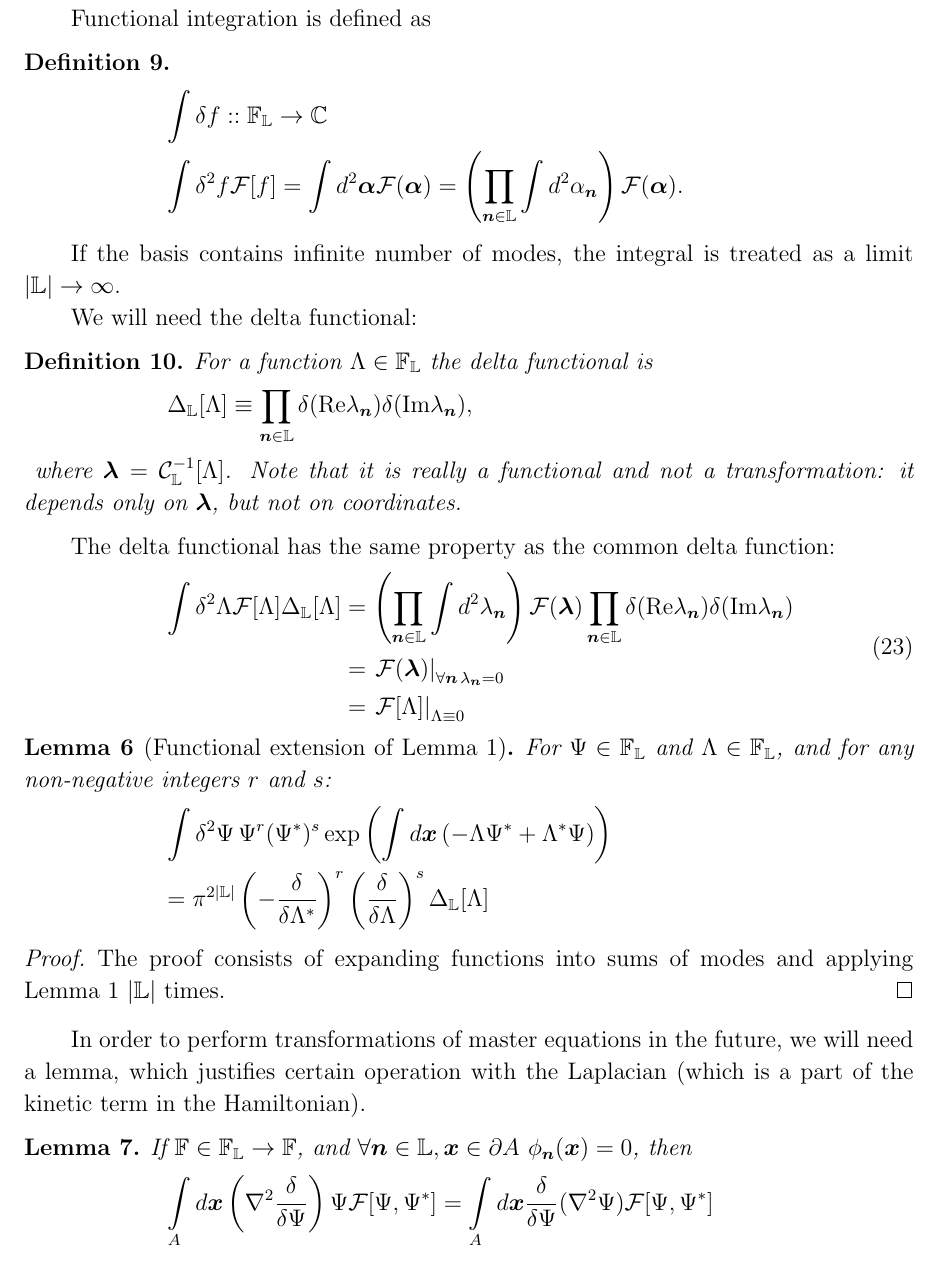
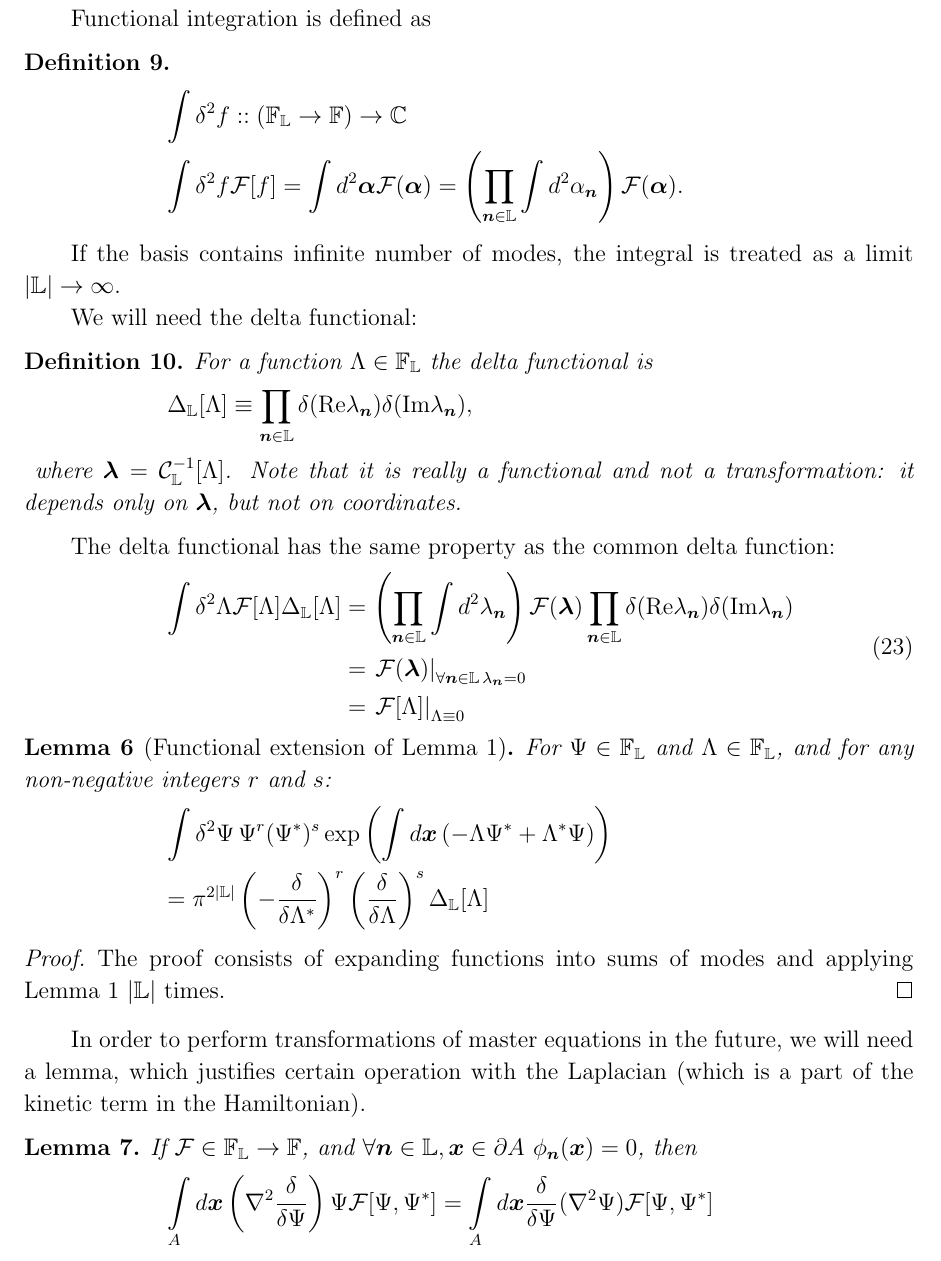
Before and after one commit to fjarri-attic/qsim_long, a LaTeX paper (qsim-long.tex, which reads func-calculus.tex): part of page 8 of 21, cut so that both start at the same text. Compiled offline with pdfLaTeX.

Commit message:
func-calculus: fixed types

```diff
--- a/func-calculus.tex
+++ b/func-calculus.tex
@@ -128,7 +128,7 @@ Functional integration is defined as
 
 \begin{definition}
 	\begin{eqn*}
-		\int \delta f :: \mathbb{F}_{\restbasis} \rightarrow \mathbb{C} \\
+		\int \delta^2 f :: (\mathbb{F}_{\restbasis} \rightarrow \mathbb{F}) \rightarrow \mathbb{C} \\
 		\int \delta^2 f \mathcal{F}[f]
 		= \int d^2\balpha \mathcal{F}(\balpha)
 		= \left(
@@ -158,7 +158,7 @@ The delta functional has the same property as the common delta function:
 		\right)
 		\mathcal{F}(\blambda)
 		\prod_{\nvec \in \restbasis} \delta(\Real \lambda_{\nvec}) \delta(\Imag \lambda_{\nvec}) \\
-	& = \left. \mathcal{F}(\blambda) \right|_{\forall \nvec\, \lambda_{\nvec} = 0} \\
+	& = \left. \mathcal{F}(\blambda) \right|_{\forall \nvec \in \restbasis\, \lambda_{\nvec} = 0} \\
 	& = \left. \mathcal{F}[\Lambda] \right|_{\Lambda \equiv 0}
 \end{eqn}
 
@@ -183,7 +183,7 @@ In order to perform transformations of master equations in the future, we will n
 
 \begin{lemma}
 \label{lmm:func-calculus:move-laplacian}
-	If $\mathbb{F} \in \mathbb{F}_{\restbasis} \rightarrow \mathbb{F}$, and $\forall \nvec \in \restbasis, \xvec \in \partial A$ $\phi_{\nvec}(\xvec) = 0$, then
+	If $\mathcal{F} \in \mathbb{F}_{\restbasis} \rightarrow \mathbb{F}$, and $\forall \nvec \in \restbasis, \xvec \in \partial A$ $\phi_{\nvec}(\xvec) = 0$, then
 	\begin{eqn*}
 		\int\limits_A d\xvec \left(
 			\nabla^2 \frac{\delta}{\delta \Psi}
```
